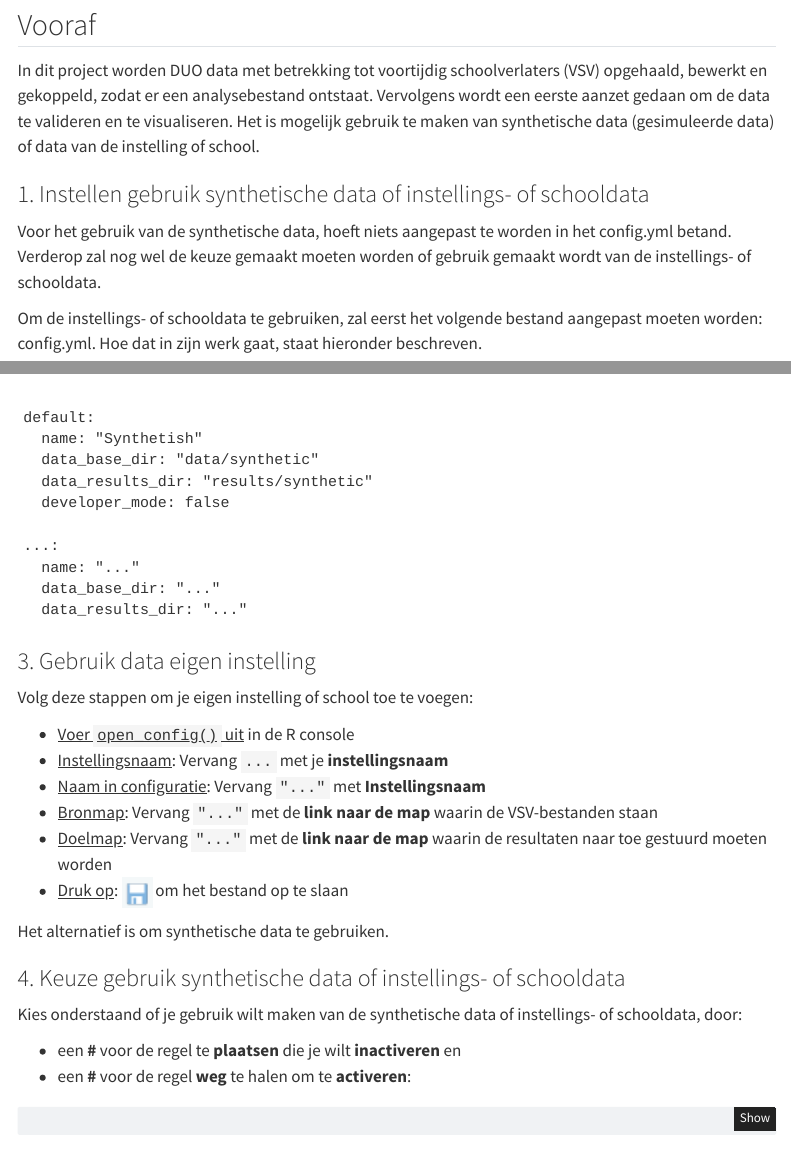
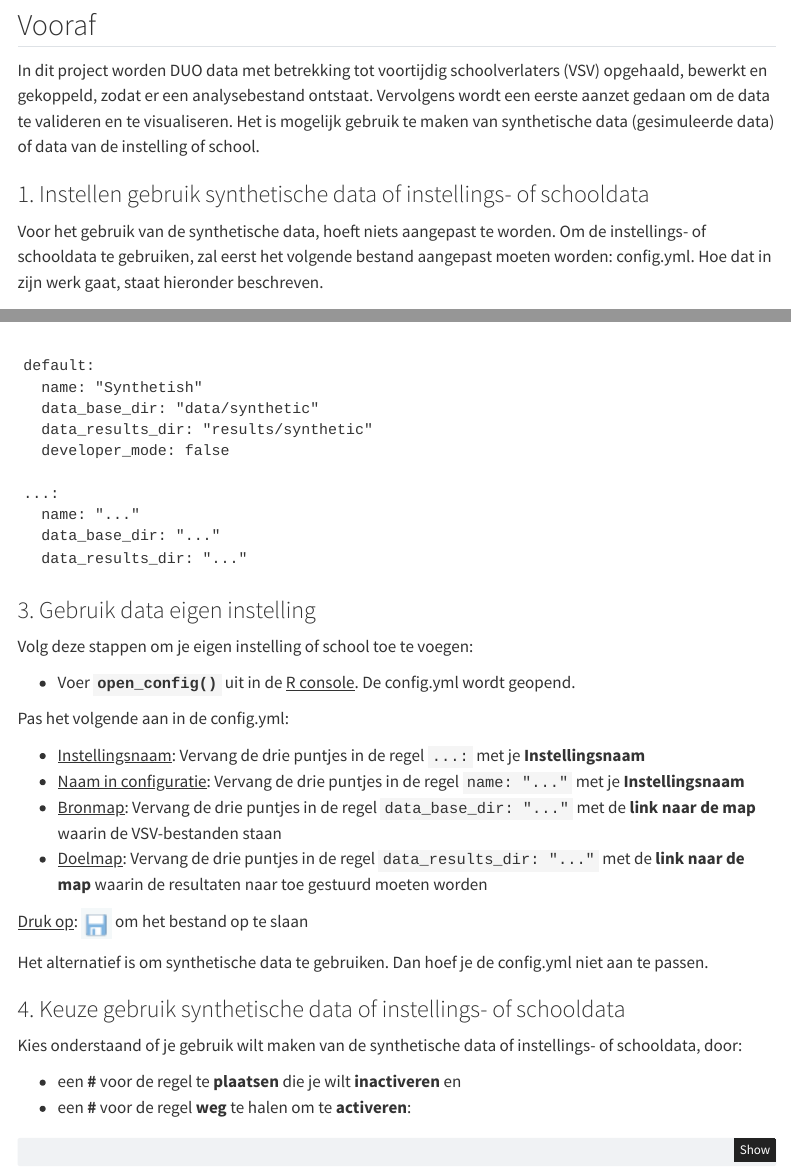
Before and after one commit to cedanl/vsv_analysis, a Quarto document (Totaalbestand maken van losse VSV bestanden.qmd): the page in a window 1100 px wide, from 200 px down, and a second part further down, joined at a grey line. Rendered offline with R 4.5, knitr and Pandoc in place of Quarto, with nearby package versions; some code elsewhere in the file could not run offline; menus at the side of the page are left out; common packages that the code uses without loading them are loaded.

Commit message:
Alter: paar tekstuele wijzigingen

```diff
--- a/Totaalbestand maken van losse VSV bestanden.qmd
+++ b/Totaalbestand maken van losse VSV bestanden.qmd
@@ -39,9 +39,7 @@ In dit project worden DUO data met betrekking tot voortijdig schoolverlaters (VS
 
 ### 1. Instellen gebruik synthetische data of instellings- of schooldata
 
-Voor het gebruik van de synthetische data, hoeft niets aangepast te worden in het config.yml betand. Verderop zal nog wel de keuze gemaakt moeten worden of gebruik gemaakt wordt van de instellings- of schooldata.
-
-Om de instellings- of schooldata te gebruiken, zal eerst het volgende bestand aangepast moeten worden: config.yml. Hoe dat in zijn werk gaat, staat hieronder beschreven.
+Voor het gebruik van de synthetische data, hoeft niets aangepast te worden. Om de instellings- of schooldata te gebruiken, zal eerst het volgende bestand aangepast moeten worden: config.yml. Hoe dat in zijn werk gaat, staat hieronder beschreven.
 
 
 
@@ -67,15 +65,20 @@ source(here::here("helpers.R"))
 
 Volg deze stappen om je eigen instelling of school toe te voegen:
 
--   <u>Voer `open_config()` uit</u> in de R console
--   <u>Instellingsnaam</u>: Vervang `...` met je **instellingsnaam**
--   <u>Naam in configuratie</u>: Vervang `"..."` met **Instellingsnaam**
--   <u>Bronmap</u>: Vervang `"..."` met de **link naar de map** waarin de VSV-bestanden staan
--   <u>Doelmap</u>: Vervang `"..."` met de **link naar de map** waarin de resultaten naar toe gestuurd moeten worden
--   <u><p>Druk op</u>: <img src="Pictures/Diskette.png" alt="Diskette" style="display:inline; width:30px; height:30px;"> om het bestand op te slaan</p>
+-   Voer **`open_config()`** uit in de <u>R console</u>. De config.yml wordt geopend.
 
 
-Het alternatief is om synthetische data te gebruiken.
+Pas het volgende aan in de config.yml:
+
+-   <u>Instellingsnaam</u>: Vervang de drie puntjes in de regel `...:` met je **Instellingsnaam**
+-   <u>Naam in configuratie</u>: Vervang de drie puntjes in de regel `name: "..."` met je **Instellingsnaam**
+-   <u>Bronmap</u>: Vervang de drie puntjes in de regel `data_base_dir: "..."` met de **link naar de map** waarin de VSV-bestanden staan
+-   <u>Doelmap</u>: Vervang de drie puntjes in de regel `data_results_dir: "..."` met de **link naar de map** waarin de resultaten naar toe gestuurd moeten worden
+
+<u><p>Druk op</u>: <img src="Pictures/Diskette.png" alt="Diskette" style="display:inline; width:30px; height:30px;"> om het bestand op te slaan</p>
+
+
+Het alternatief is om synthetische data te gebruiken. Dan hoef je de config.yml niet aan te passen.
 
 
 
```
Also changed, not shown: setup_log.txt (added, +12 -0 lines).
